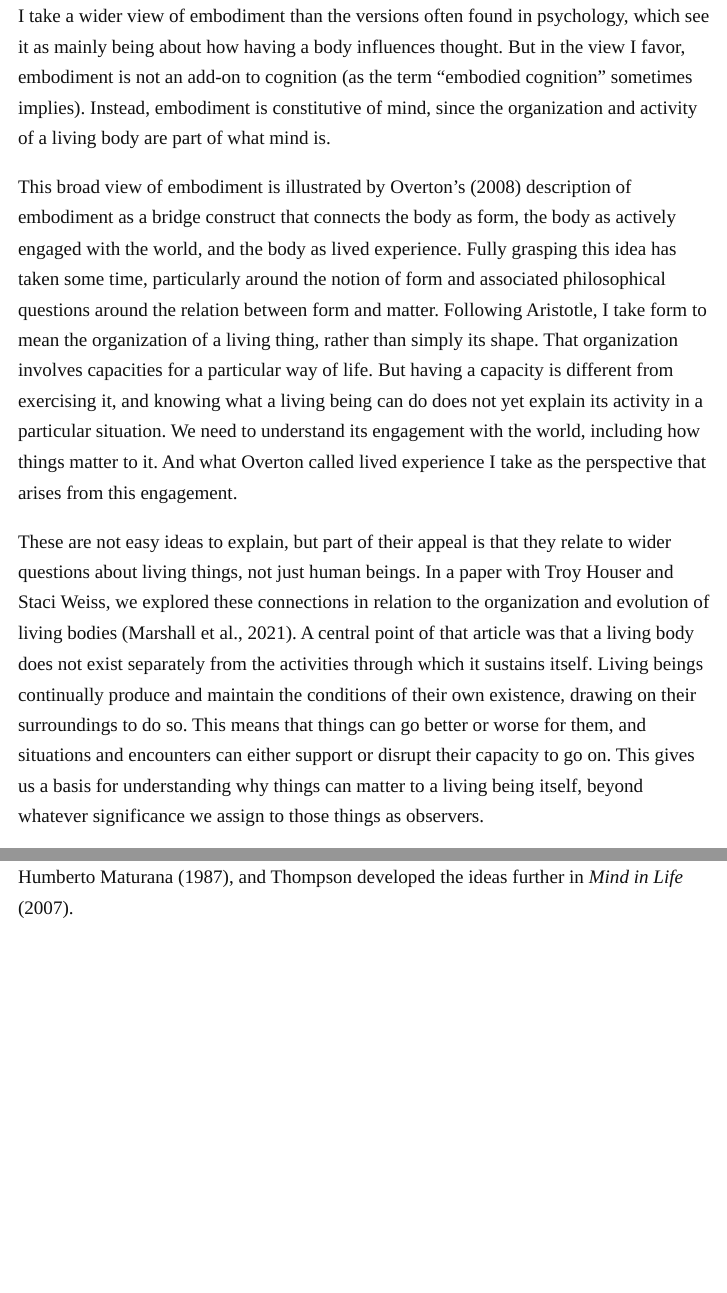
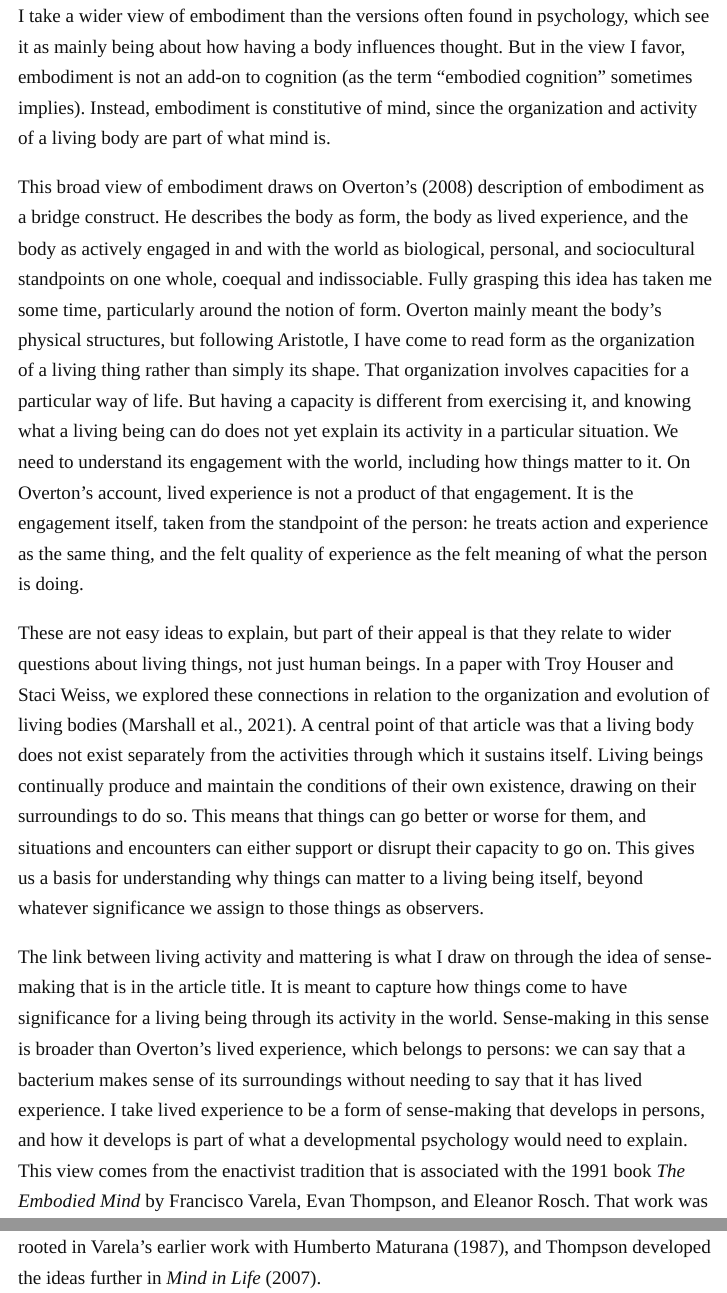
Before and after one commit to peterjmarshall/peterjmarshall.github.io, a Quarto document (psychology-2125.qmd): the page in a window 1100 px wide, from 5160 px down, and a second part further down, joined at a grey line. The pictures show the output file psychology-2125.html that the author committed with the source, opened offline.

Commit message:
Revise Overton and sense-making paragraphs on Psychology in 2125 page
Regenerated from the Google Doc.

Co-Authored-By: Claude Opus 5.5 <noreply@anthropic.com>
Claude-Session: https://claude.ai/code/session_01RcTbjnDf5scjBbgPh466K1

```diff
--- a/psychology-2125.qmd
+++ b/psychology-2125.qmd
@@ -94,11 +94,11 @@
 
 <p>I take a wider view of embodiment than the versions often found in psychology, which see it as mainly being about how having a body influences thought. But in the view I favor, embodiment is not an add-on to cognition (as the term “embodied cognition” sometimes implies). Instead, embodiment is constitutive of mind, since the organization and activity of a living body are part of what mind is. </p>
 
-<p>This broad view of embodiment is illustrated by Overton’s (2008) description of embodiment as a bridge construct that connects the body as form, the body as actively engaged with the world, and the body as lived experience. Fully grasping this idea has taken some time, particularly around the notion of form and associated philosophical questions around the relation between form and matter. Following Aristotle, I take form to mean the organization of a living thing, rather than simply its shape. That organization involves capacities for a particular way of life. But having a capacity is different from exercising it, and knowing what a living being can do does not yet explain its activity in a particular situation. We need to understand its engagement with the world, including how things matter to it. And what Overton called lived experience I take as the perspective that arises from this engagement. </p>
+<p>This broad view of embodiment draws on Overton’s (2008) description of embodiment as a bridge construct. He describes the body as form, the body as lived experience, and the body as actively engaged in and with the world as biological, personal, and sociocultural standpoints on one whole, coequal and indissociable. Fully grasping this idea has taken me some time, particularly around the notion of form. Overton mainly meant the body’s physical structures, but following Aristotle, I have come to read form as the organization of a living thing rather than simply its shape. That organization involves capacities for a particular way of life. But having a capacity is different from exercising it, and knowing what a living being can do does not yet explain its activity in a particular situation. We need to understand its engagement with the world, including how things matter to it. On Overton’s account, lived experience is not a product of that engagement. It is the engagement itself, taken from the standpoint of the person: he treats action and experience as the same thing, and the felt quality of experience as the felt meaning of what the person is doing. </p>
 
 <p>These are not easy ideas to explain, but part of their appeal is that they relate to wider questions about living things, not just human beings. In a paper with Troy Houser and Staci Weiss, we explored these connections in relation to the organization and evolution of living bodies (Marshall et al., 2021). A central point of that article was that a living body does not exist separately from the activities through which it sustains itself. Living beings continually produce and maintain the conditions of their own existence, drawing on their surroundings to do so. This means that things can go better or worse for them, and situations and encounters can either support or disrupt their capacity to go on. This gives us a basis for understanding why things can matter to a living being itself, beyond whatever significance we assign to those things as observers.</p>
 
-<p>The link between living activity and mattering is what I draw on through the idea of sense-making that is in the article title. This relates to the notion above of perspective as an aspect of embodiment, and it is meant to capture how things come to have significance for a living being through its activity in the world. This view comes from the enactivist tradition that is associated with the 1991 book <em>The Embodied Mind</em> by Francisco Varela, Evan Thompson, and Eleanor Rosch. That work was rooted in Varela’s earlier work with Humberto Maturana (1987), and Thompson developed the ideas further in <em>Mind in Life</em> (2007).</p>
+<p>The link between living activity and mattering is what I draw on through the idea of sense-making that is in the article title. It is meant to capture how things come to have significance for a living being through its activity in the world. Sense-making in this sense is broader than Overton’s lived experience, which belongs to persons: we can say that a bacterium makes sense of its surroundings without needing to say that it has lived experience. I take lived experience to be a form of sense-making that develops in persons, and how it develops is part of what a developmental psychology would need to explain. This view comes from the enactivist tradition that is associated with the 1991 book <em>The Embodied Mind</em> by Francisco Varela, Evan Thompson, and Eleanor Rosch. That work was rooted in Varela’s earlier work with Humberto Maturana (1987), and Thompson developed the ideas further in <em>Mind in Life</em> (2007).</p>
 
 <p>The enactivism of Varela and Maturana begins with the organization of living things, reaching down to single cells. But it also provides a starting point for understanding human lives. For example, in <em>Linguistic Bodies</em> (2018), Ezequiel Di Paolo, Elena Cuffari, and Hanne De Jaegher extend this account to social interaction and language.</p>
 
```
Also changed, not shown: psychology-2125.html, psychology-2125.qmd (2 more changed lines).
